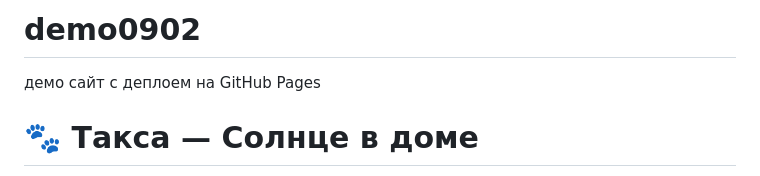
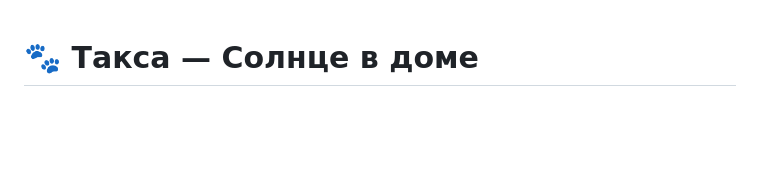
Before and after one commit to kolyada-daria/demo0902, a Markdown page: README.md, the part around one of its changes. GitHub-like rendering; blank space fills up the shorter version.

```diff
--- a/README.md
+++ b/README.md
@@ -1,5 +1,2 @@
-# demo0902
-демо сайт с деплоем на GitHub Pages
-
 # 🐾 Такса — Солнце в доме
 
```
Also changed, not shown: other parts of README.md (+1 -1 lines).
